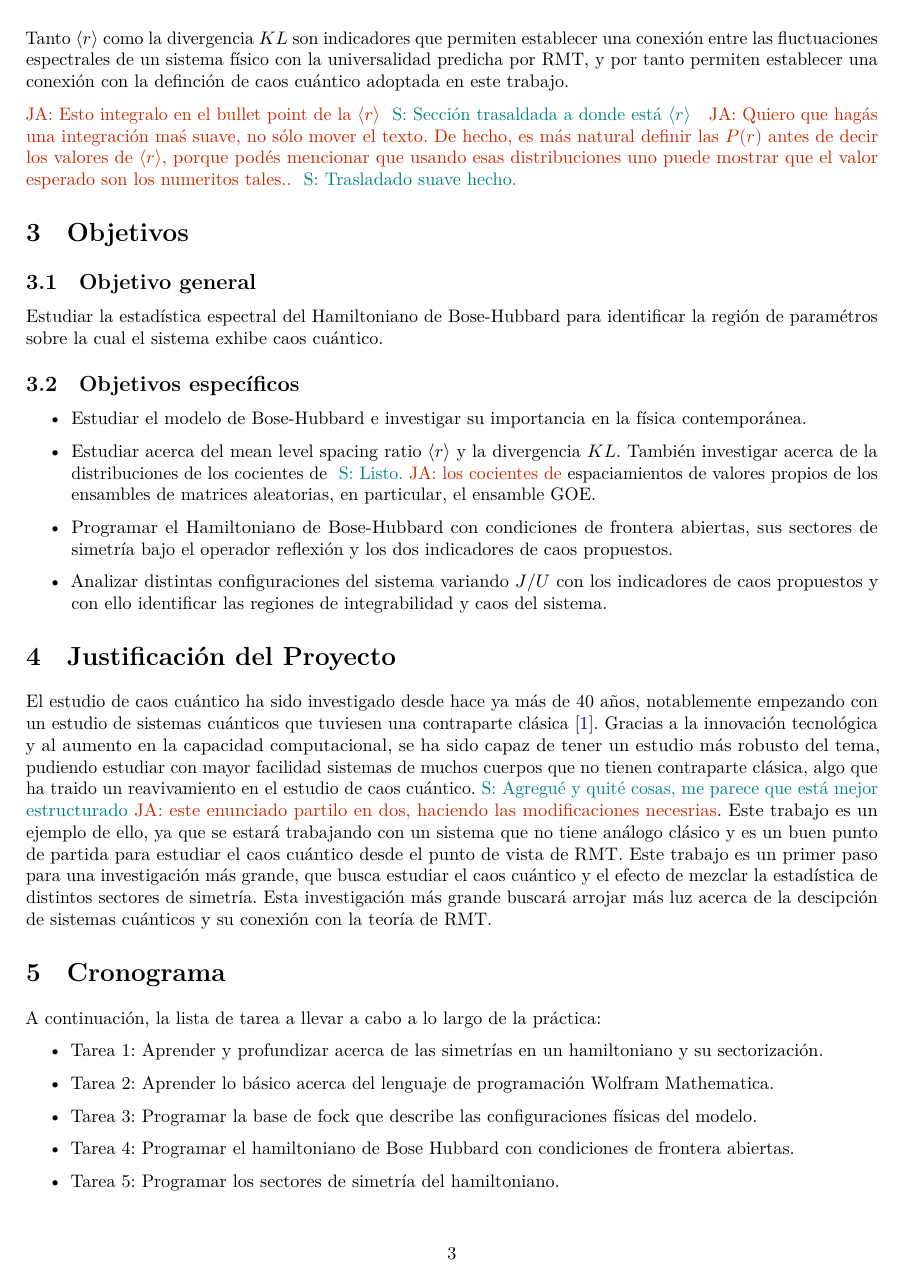
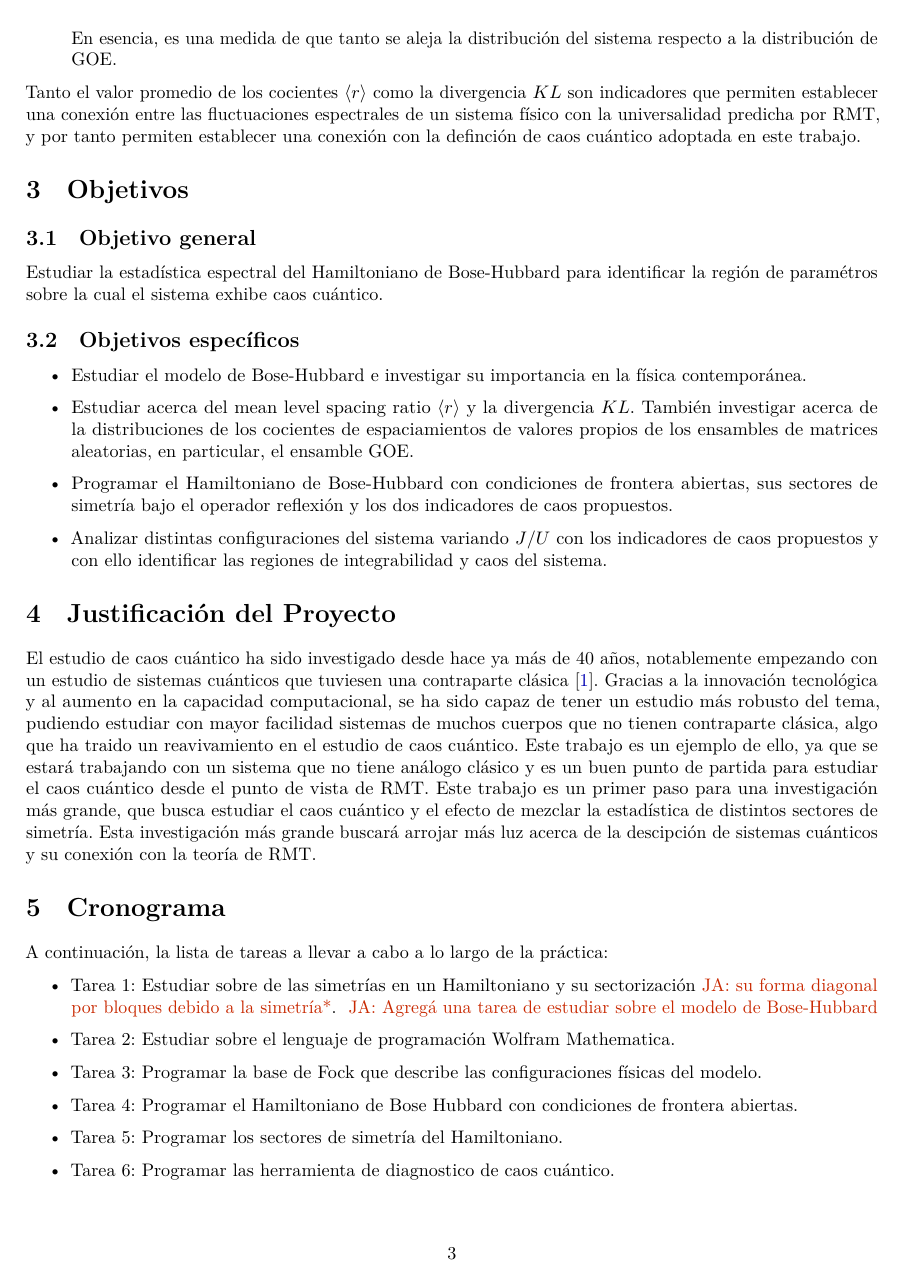
Before and after one commit to s4ul19/PracticasBH, a LaTeX document (main.tex): page 4 of 5. The pictures show the PDF file main.pdf that the author committed with the source.

```diff
--- a/main.tex
+++ b/main.tex
@@ -142,17 +144,9 @@
     \end{equation}
     En esencia, es una medida de que tanto se aleja la distribución del sistema respecto a la distribución de GOE.
 \end{itemize}
-Tanto $\ev{r}$ como la divergencia $KL$ son indicadores que permiten establecer una conexión entre las fluctuaciones espectrales de un sistema físico
+Tanto el valor promedio de los cocientes $\ev{r}$ como la divergencia $KL$ son indicadores que permiten establecer una conexión entre las fluctuaciones espectrales de un sistema físico
 con la universalidad predicha por RMT, y por tanto permiten establecer una conexión con la definción de caos cuántico adoptada en este trabajo.
 
-\janote{Esto integralo en el bullet point de la $\ev{r}$}
-\snote{Sección trasaldada a donde está $\ev{r}$ }
-\janote{Quiero que hagás una integración maś suave, no sólo mover el texto.
-De hecho, es más natural definir las $P(r)$ antes de decir los valores de
-$\ev{r}$, porque podés mencionar que usando esas distribuciones uno puede
-mostrar que el valor esperado son los numeritos tales.. }\snote{Trasladado suave hecho.}
-
-%Seccion Actual de objetivos
 \section{Objetivos}\label{sec:objetivos}
 \subsection{Objetivo general}
   Estudiar la estadística espectral del Hamiltoniano de Bose-Hubbard para identificar la región de paramétros sobre la cual
@@ -160,7 +154,7 @@
  \subsection{Objetivos específicos}
   \begin{itemize}
     \item Estudiar el modelo de Bose-Hubbard e investigar su importancia en la física contemporánea.
-    \item Estudiar acerca del mean level spacing ratio $\ev{r}$ y la divergencia $KL$. También investigar acerca de la distribuciones de los cocientes de  \snote{Listo.}\janote{los cocientes de} espaciamientos de valores propios de los ensambles de matrices aleatorias, en particular, el ensamble GOE.
+    \item Estudiar acerca del mean level spacing ratio $\ev{r}$ y la divergencia $KL$. También investigar acerca de la distribuciones de los cocientes de espaciamientos de valores propios de los ensambles de matrices aleatorias, en particular, el ensamble GOE.
     \item Programar el Hamiltoniano de Bose-Hubbard con condiciones de frontera abiertas, sus sectores de simetría bajo el operador reflexión y los dos indicadores de caos propuestos.
     \item Analizar distintas configuraciones del sistema variando $J/U$ con los indicadores de caos propuestos y con ello identificar las regiones de integrabilidad y caos del sistema.
  \end{itemize}
@@ -169,17 +163,18 @@
 El estudio de caos cuántico ha sido investigado desde hace ya más de 40 años, notablemente empezando con un estudio de sistemas cuánticos
 que tuviesen una contraparte clásica~\cite{Bohigas_1984}. Gracias a la innovación tecnológica y al aumento en la capacidad
 computacional, se ha sido capaz de tener un estudio más robusto del tema,
-pudiendo estudiar con mayor facilidad sistemas de muchos cuerpos que no tienen contraparte clásica, algo que ha traido un reavivamiento en el estudio de caos cuántico.\snote{Agregué y quité cosas, me parece que está mejor estructurado}\janote{este enunciado partilo en dos, haciendo las modificaciones necesrias}. Este trabajo es un ejemplo de ello, ya que se estará trabajando con
+pudiendo estudiar con mayor facilidad sistemas de muchos cuerpos que no tienen contraparte clásica, algo que ha traido un reavivamiento en el estudio de caos cuántico. Este trabajo es un ejemplo de ello, ya que se estará trabajando con
 un sistema que no tiene análogo clásico y es un buen punto de partida para estudiar el caos cuántico desde el punto de vista de RMT.
 Este trabajo es un primer paso para una investigación más grande, que busca estudiar el caos cuántico y el efecto de mezclar la estadística
 de distintos sectores de simetría. Esta investigación más grande buscará arrojar más luz acerca de la descipción de sistemas cuánticos y su conexión con la teoría de RMT.
 
 \section{Cronograma}
-A continuación, la lista de tarea a llevar a cabo a lo largo de la práctica:
+A continuación, la lista de tareas a llevar a cabo a lo largo de la práctica:
 \begin{itemize}
-    \item Tarea 1: Aprender y profundizar acerca de las simetrías en un hamiltoniano y su sectorización.
-    \item Tarea 2: Aprender lo básico acerca del lenguaje de programación Wolfram Mathematica.
-    \item Tarea 3: Programar la base de fock que describe las configuraciones físicas del modelo.
-    \item Tarea 4: Programar el hamiltoniano de Bose Hubbard con condiciones de frontera abiertas.
-    \item Tarea 5: Programar los sectores de simetría del hamiltoniano.
+    \item Tarea 1: Estudiar sobre de las simetrías en un Hamiltoniano y su sectorización\janote{su forma diagonal por bloques debido a la simetría*}.
+\janote{Agregá una tarea de estudiar sobre el modelo de Bose-Hubbard}
+    \item Tarea 2: Estudiar sobre el lenguaje de programación Wolfram Mathematica.
+    \item Tarea 3: Programar la base de Fock que describe las configuraciones físicas del modelo.
+    \item Tarea 4: Programar el Hamiltoniano de Bose Hubbard con condiciones de frontera abiertas.
+    \item Tarea 5: Programar los sectores de simetría del Hamiltoniano.
     \item Tarea 6: Programar las herramienta de diagnostico de caos cuántico.
```
Also changed, not shown: main.pdf, main.tex (28 more changed lines). Lines whose indentation alone changed are shown as unchanged.
